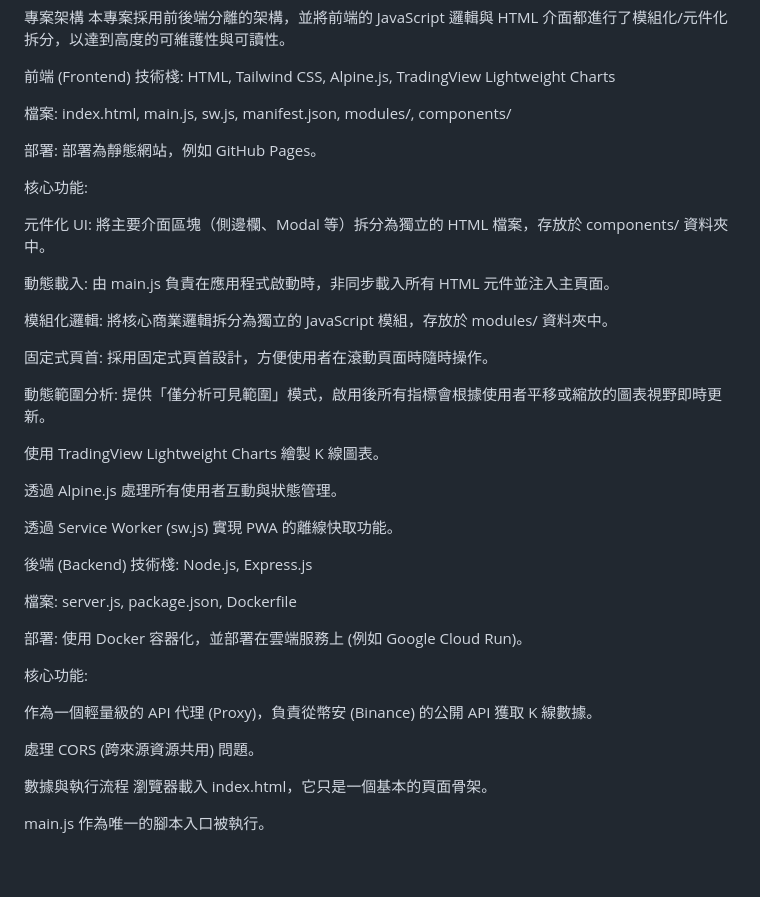
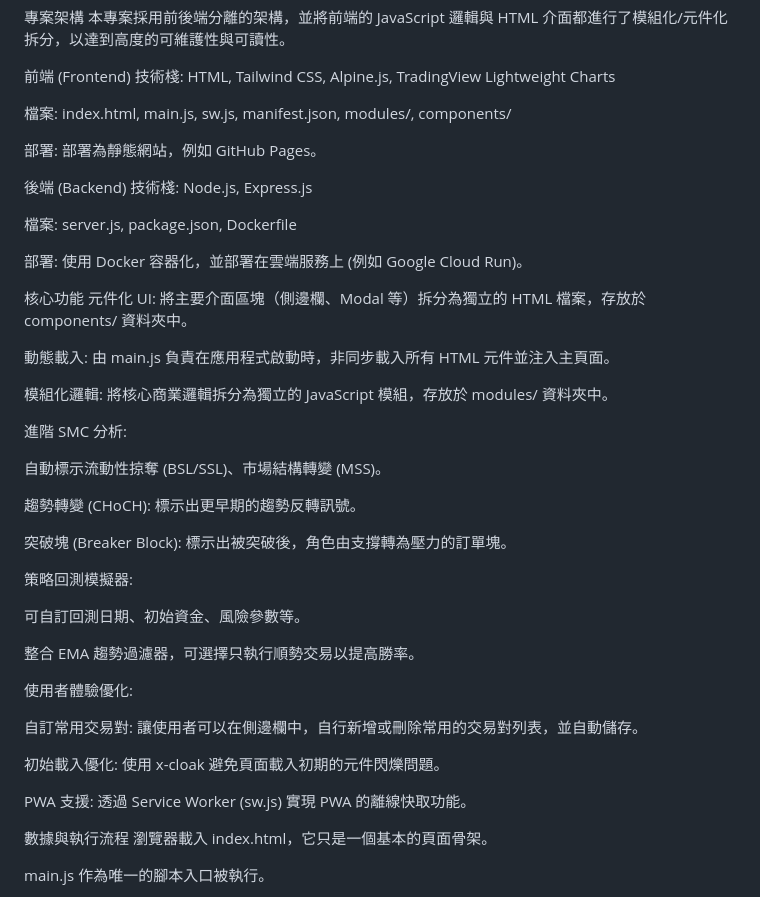
Before and after one commit to bvbnjghui/smc, a Markdown page: README.md, the part around one of its changes. GitHub-like rendering; blank space fills up the shorter version.

```diff
--- a/README.md
+++ b/README.md
@@ -15,24 +15,6 @@ SMC 策略分析儀
 
 部署: 部署為靜態網站，例如 GitHub Pages。
 
-核心功能:
-
-元件化 UI: 將主要介面區塊（側邊欄、Modal 等）拆分為獨立的 HTML 檔案，存放於 components/ 資料夾中。
-
-動態載入: 由 main.js 負責在應用程式啟動時，非同步載入所有 HTML 元件並注入主頁面。
-
-模組化邏輯: 將核心商業邏輯拆分為獨立的 JavaScript 模組，存放於 modules/ 資料夾中。
-
-固定式頁首: 採用固定式頁首設計，方便使用者在滾動頁面時隨時操作。
-
-動態範圍分析: 提供「僅分析可見範圍」模式，啟用後所有指標會根據使用者平移或縮放的圖表視野即時更新。
-
-使用 TradingView Lightweight Charts 繪製 K 線圖表。
-
-透過 Alpine.js 處理所有使用者互動與狀態管理。
-
-透過 Service Worker (sw.js) 實現 PWA 的離線快取功能。
-
 後端 (Backend)
 技術棧: Node.js, Express.js
 
@@ -40,11 +22,34 @@ SMC 策略分析儀
 
 部署: 使用 Docker 容器化，並部署在雲端服務上 (例如 Google Cloud Run)。
 
-核心功能:
+核心功能
+元件化 UI: 將主要介面區塊（側邊欄、Modal 等）拆分為獨立的 HTML 檔案，存放於 components/ 資料夾中。
 
-作為一個輕量級的 API 代理 (Proxy)，負責從幣安 (Binance) 的公開 API 獲取 K 線數據。
+動態載入: 由 main.js 負責在應用程式啟動時，非同步載入所有 HTML 元件並注入主頁面。
 
-處理 CORS (跨來源資源共用) 問題。
+模組化邏輯: 將核心商業邏輯拆分為獨立的 JavaScript 模組，存放於 modules/ 資料夾中。
+
+進階 SMC 分析:
+
+自動標示流動性掠奪 (BSL/SSL)、市場結構轉變 (MSS)。
+
+趨勢轉變 (CHoCH): 標示出更早期的趨勢反轉訊號。
+
+突破塊 (Breaker Block): 標示出被突破後，角色由支撐轉為壓力的訂單塊。
+
+策略回測模擬器:
+
+可自訂回測日期、初始資金、風險參數等。
+
+整合 EMA 趨勢過濾器，可選擇只執行順勢交易以提高勝率。
+
+使用者體驗優化:
+
+自訂常用交易對: 讓使用者可以在側邊欄中，自行新增或刪除常用的交易對列表，並自動儲存。
+
+初始載入優化: 使用 x-cloak 避免頁面載入初期的元件閃爍問題。
+
+PWA 支援: 透過 Service Worker (sw.js) 實現 PWA 的離線快取功能。
 
 數據與執行流程
 瀏覽器載入 index.html，它只是一個基本的頁面骨架。
```
Also changed, not shown: other parts of README.md (+5 -56 lines).
